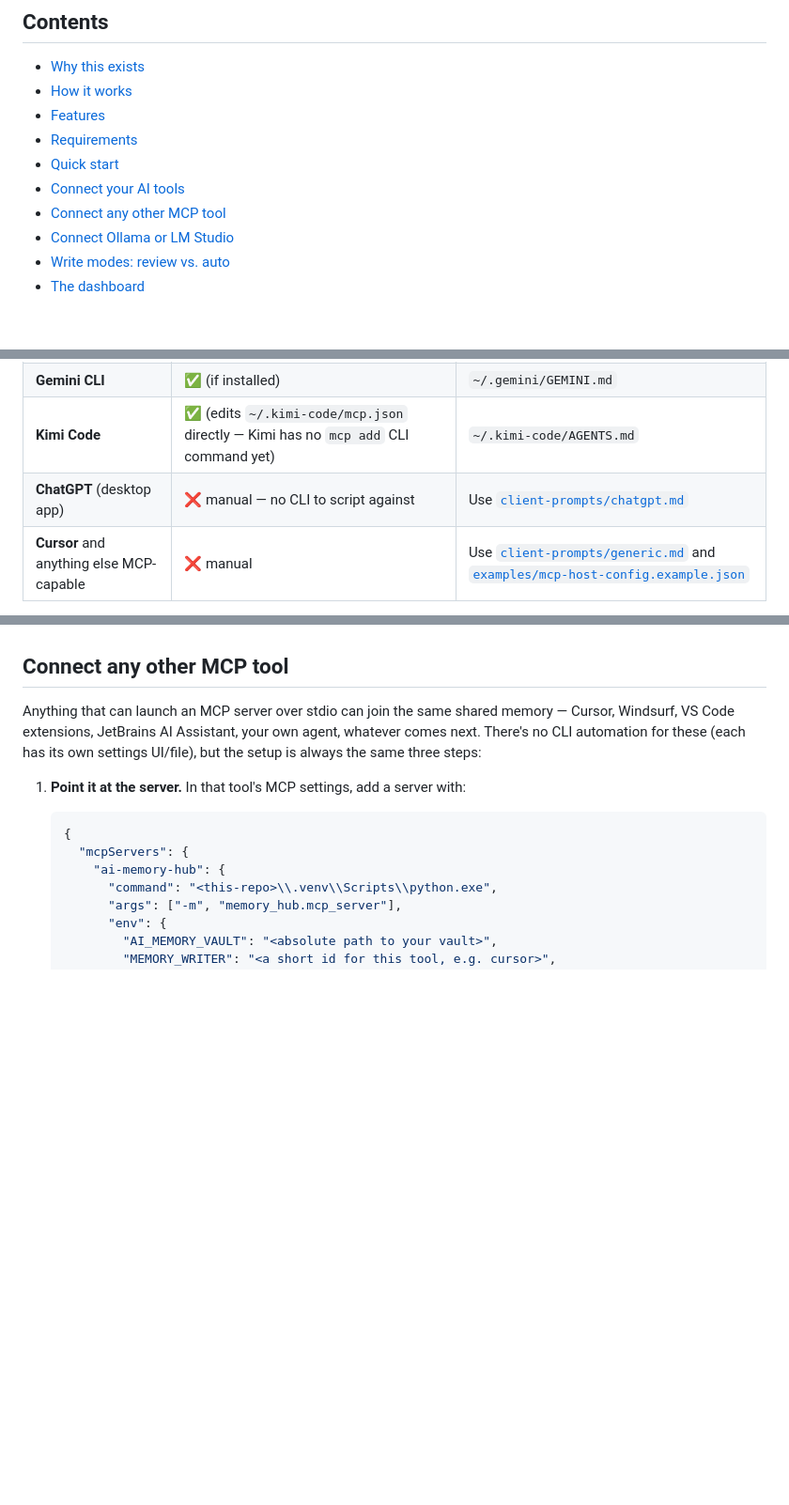
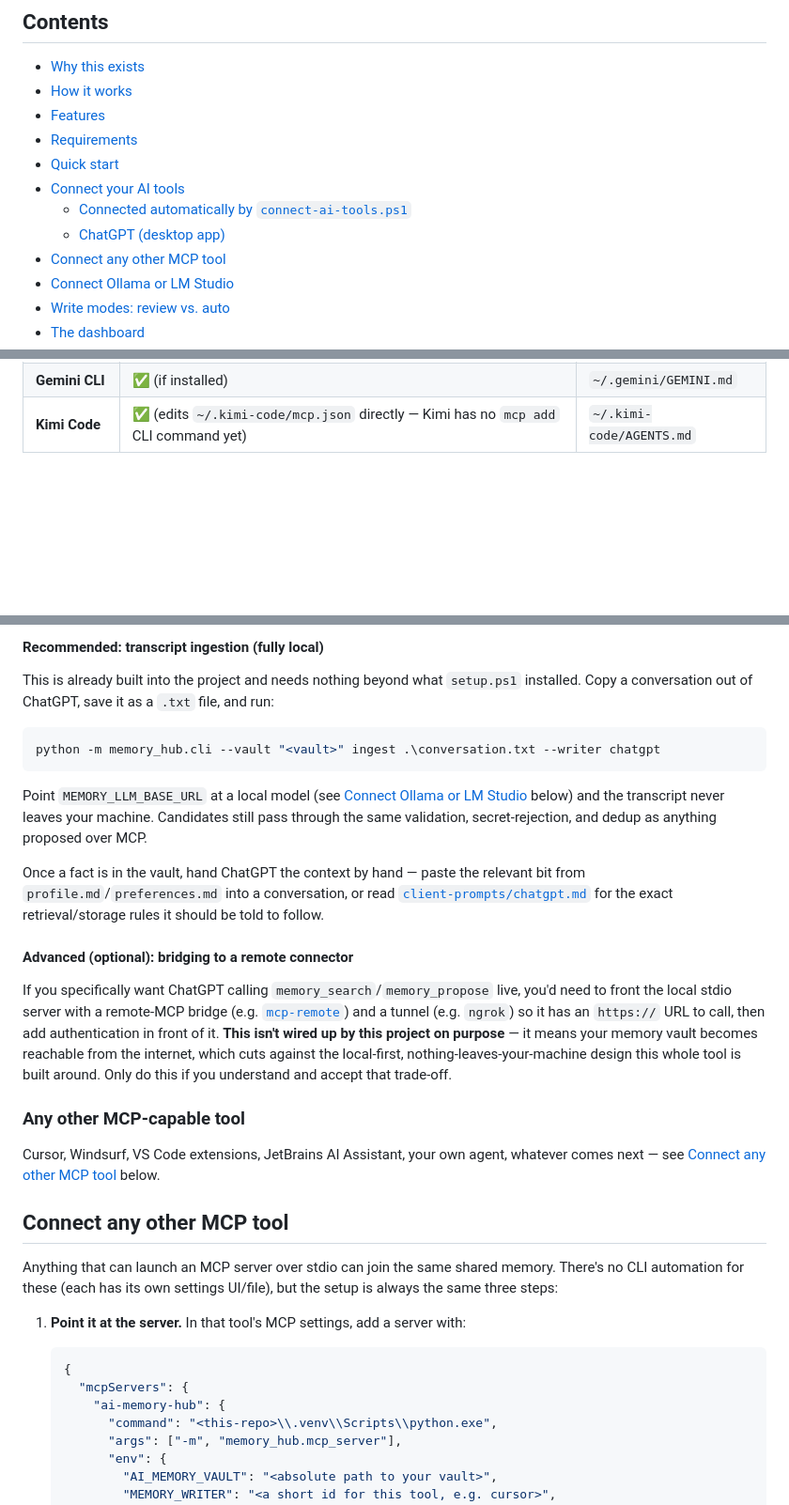
Before and after one commit to vib28/ai-memory-hub, a Markdown page: README.md, 3 parts joined by grey strips. Shown at 94% size. Drawn GitHub-style; blank space fills up the shorter version.

````diff
--- a/README.md
+++ b/README.md
@@ -18,6 +18,8 @@ Stop re-explaining who you are to every AI assistant. AI Memory Hub gives them o
 - [Requirements](#requirements)
 - [Quick start](#quick-start)
 - [Connect your AI tools](#connect-your-ai-tools)
+  - [Connected automatically by `connect-ai-tools.ps1`](#connected-automatically-by-connect-ai-toolsps1)
+  - [ChatGPT (desktop app)](#chatgpt-desktop-app)
 - [Connect any other MCP tool](#connect-any-other-mcp-tool)
 - [Connect Ollama or LM Studio](#connect-ollama-or-lm-studio)
 - [Write modes: review vs. auto](#write-modes-review-vs-auto)
@@ -163,6 +167,4 @@ Want the click-by-click version, including installing Python and Obsidian from s
 | **Qwen Code** | ✅ | `~/.qwen/QWEN.md` |
 | **Gemini CLI** | ✅ (if installed) | `~/.gemini/GEMINI.md` |
 | **Kimi Code** | ✅ (edits `~/.kimi-code/mcp.json` directly — Kimi has no `mcp add` CLI command yet) | `~/.kimi-code/AGENTS.md` |
-| **ChatGPT** (desktop app) | ❌ manual — no CLI to script against | Use [`client-prompts/chatgpt.md`](client-prompts/chatgpt.md) |
-| **Cursor** and anything else MCP-capable | ❌ manual | Use [`client-prompts/generic.md`](client-prompts/generic.md) and [`examples/mcp-host-config.example.json`](examples/mcp-host-config.example.json) |
 
@@ -170,7 +185,26 @@ Every tool the script skips is one you either don't have installed or that only
+#### Recommended: transcript ingestion (fully local)
+
+This is already built into the project and needs nothing beyond what `setup.ps1` installed. Copy a conversation out of ChatGPT, save it as a `.txt` file, and run:
+
+```powershell
+python -m memory_hub.cli --vault "<vault>" ingest .\conversation.txt --writer chatgpt
+```
+
+Point `MEMORY_LLM_BASE_URL` at a local model (see [Connect Ollama or LM Studio](#connect-ollama-or-lm-studio) below) and the transcript never leaves your machine. Candidates still pass through the same validation, secret-rejection, and dedup as anything proposed over MCP.
+
+Once a fact is in the vault, hand ChatGPT the context by hand — paste the relevant bit from `profile.md`/`preferences.md` into a conversation, or read [`client-prompts/chatgpt.md`](client-prompts/chatgpt.md) for the exact retrieval/storage rules it should be told to follow.
+
+#### Advanced (optional): bridging to a remote connector
+
+If you specifically want ChatGPT calling `memory_search`/`memory_propose` live, you'd need to front the local stdio server with a remote-MCP bridge (e.g. [`mcp-remote`](https://www.npmjs.com/package/mcp-remote)) and a tunnel (e.g. `ngrok`) so it has an `https://` URL to call, then add authentication in front of it. **This isn't wired up by this project on purpose** — it means your memory vault becomes reachable from the internet, which cuts against the local-first, nothing-leaves-your-machine design this whole tool is built around. Only do this if you understand and accept that trade-off.
+
+### Any other MCP-capable tool
+
+Cursor, Windsurf, VS Code extensions, JetBrains AI Assistant, your own agent, whatever comes next — see [Connect any other MCP tool](#connect-any-other-mcp-tool) below.
 
 ## Connect any other MCP tool
 
-Anything that can launch an MCP server over stdio can join the same shared memory — Cursor, Windsurf, VS Code extensions, JetBrains AI Assistant, your own agent, whatever comes next. There's no CLI automation for these (each has its own settings UI/file), but the setup is always the same three steps:
+Anything that can launch an MCP server over stdio can join the same shared memory. There's no CLI automation for these (each has its own settings UI/file), but the setup is always the same three steps:
 
 1. **Point it at the server.** In that tool's MCP settings, add a server with:
 
````
Also changed, not shown: other parts of README.md (+17 -2 lines).
